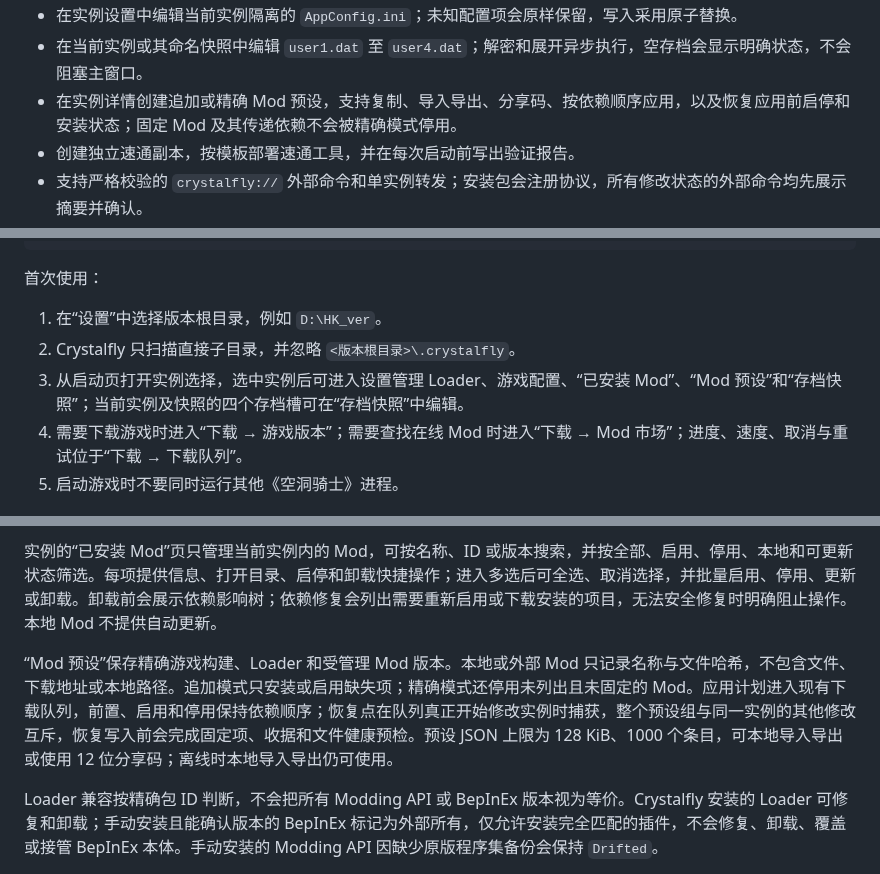
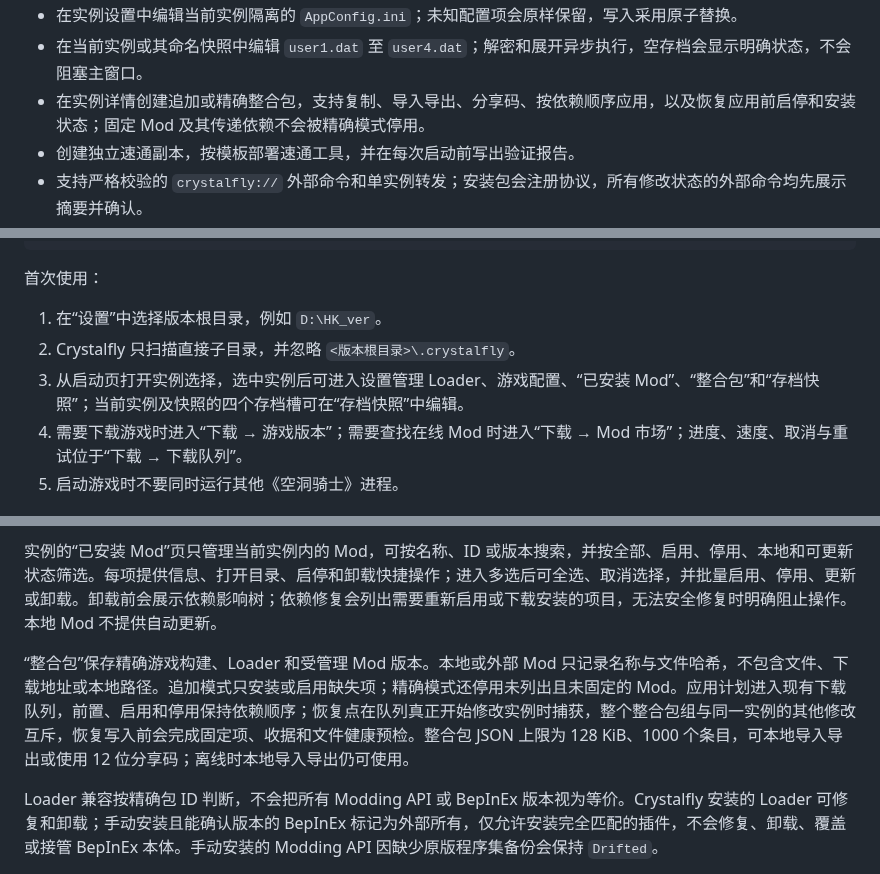
Before and after one commit to wzxnb2333/Crystalfly, a Markdown page: README.md, 3 parts joined by grey strips. GitHub-like rendering.

```diff
--- a/README.md
+++ b/README.md
@@ -49,7 +49,7 @@ Crystalfly 是面向 Windows 10/11 x64 的《空洞骑士》游戏版本、Loade
 - 创建永久命名“存档快照”；快照仅包含实例的非日志 LocalLow，事务临时恢复点成功后自动清理。
 - 在实例设置中编辑当前实例隔离的 `AppConfig.ini`；未知配置项会原样保留，写入采用原子替换。
 - 在当前实例或其命名快照中编辑 `user1.dat` 至 `user4.dat`；解密和展开异步执行，空存档会显示明确状态，不会阻塞主窗口。
-- 在实例详情创建追加或精确 Mod 预设，支持复制、导入导出、分享码、按依赖顺序应用，以及恢复应用前启停和安装状态；固定 Mod 及其传递依赖不会被精确模式停用。
+- 在实例详情创建追加或精确整合包，支持复制、导入导出、分享码、按依赖顺序应用，以及恢复应用前启停和安装状态；固定 Mod 及其传递依赖不会被精确模式停用。
 - 创建独立速通副本，按模板部署速通工具，并在每次启动前写出验证报告。
 - 支持严格校验的 `crystalfly://` 外部命令和单实例转发；安装包会注册协议，所有修改状态的外部命令均先展示摘要并确认。
 - 每天检查一次 Ed25519 签名稳定更新清单，支持立即更新、稍后和跳过版本；安装模式静默运行 Inno 安装包，便携模式使用同卷备份与替换并保留 `Data`。
@@ -82,7 +82,7 @@ dotnet run --project '.\src\Crystalfly.App\Crystalfly.App.csproj'
 
 1. 在“设置”中选择版本根目录，例如 `D:\HK_ver`。
 2. Crystalfly 只扫描直接子目录，并忽略 `<版本根目录>\.crystalfly`。
-3. 从启动页打开实例选择，选中实例后可进入设置管理 Loader、游戏配置、“已安装 Mod”、“Mod 预设”和“存档快照”；当前实例及快照的四个存档槽可在“存档快照”中编辑。
+3. 从启动页打开实例选择，选中实例后可进入设置管理 Loader、游戏配置、“已安装 Mod”、“整合包”和“存档快照”；当前实例及快照的四个存档槽可在“存档快照”中编辑。
 4. 需要下载游戏时进入“下载 → 游戏版本”；需要查找在线 Mod 时进入“下载 → Mod 市场”；进度、速度、取消与重试位于“下载 → 下载队列”。
 5. 启动游戏时不要同时运行其他《空洞骑士》进程。
 
@@ -96,7 +96,7 @@ dotnet run --project '.\src\Crystalfly.App\Crystalfly.App.csproj'
 
 实例的“已安装 Mod”页只管理当前实例内的 Mod，可按名称、ID 或版本搜索，并按全部、启用、停用、本地和可更新状态筛选。每项提供信息、打开目录、启停和卸载快捷操作；进入多选后可全选、取消选择，并批量启用、停用、更新或卸载。卸载前会展示依赖影响树；依赖修复会列出需要重新启用或下载安装的项目，无法安全修复时明确阻止操作。本地 Mod 不提供自动更新。
 
-“Mod 预设”保存精确游戏构建、Loader 和受管理 Mod 版本。本地或外部 Mod 只记录名称与文件哈希，不包含文件、下载地址或本地路径。追加模式只安装或启用缺失项；精确模式还停用未列出且未固定的 Mod。应用计划进入现有下载队列，前置、启用和停用保持依赖顺序；恢复点在队列真正开始修改实例时捕获，整个预设组与同一实例的其他修改互斥，恢复写入前会完成固定项、收据和文件健康预检。预设 JSON 上限为 128 KiB、1000 个条目，可本地导入导出或使用 12 位分享码；离线时本地导入导出仍可使用。
+“整合包”保存精确游戏构建、Loader 和受管理 Mod 版本。本地或外部 Mod 只记录名称与文件哈希，不包含文件、下载地址或本地路径。追加模式只安装或启用缺失项；精确模式还停用未列出且未固定的 Mod。应用计划进入现有下载队列，前置、启用和停用保持依赖顺序；恢复点在队列真正开始修改实例时捕获，整个整合包组与同一实例的其他修改互斥，恢复写入前会完成固定项、收据和文件健康预检。整合包 JSON 上限为 128 KiB、1000 个条目，可本地导入导出或使用 12 位分享码；离线时本地导入导出仍可使用。
 
 Loader 兼容按精确包 ID 判断，不会把所有 Modding API 或 BepInEx 版本视为等价。Crystalfly 安装的 Loader 可修复和卸载；手动安装且能确认版本的 BepInEx 标记为外部所有，仅允许安装完全匹配的插件，不会修复、卸载、覆盖或接管 BepInEx 本体。手动安装的 Modding API 因缺少原版程序集备份会保持 `Drifted`。
 
```
Also changed, not shown: other parts of README.md (+1 -1 lines), docs/releases/0.5.0.md (+1 -1 lines), docs/screenshots/crystalfly-mod-packs-1280x720-zh.jpg (added), docs/screenshots/crystalfly-mod-packs-1920x1080-zh.jpg (added), docs/screenshots/crystalfly-mod-packs-900x600-zh.jpg (added), docs/screenshots/crystalfly-mod-presets-1280x720-zh.jpg (deleted), 12 other files.
